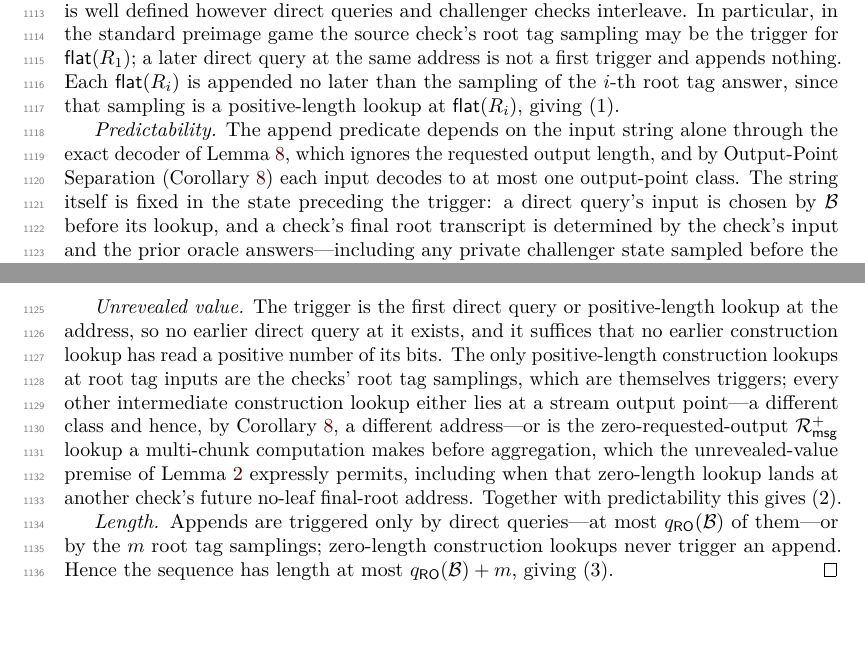
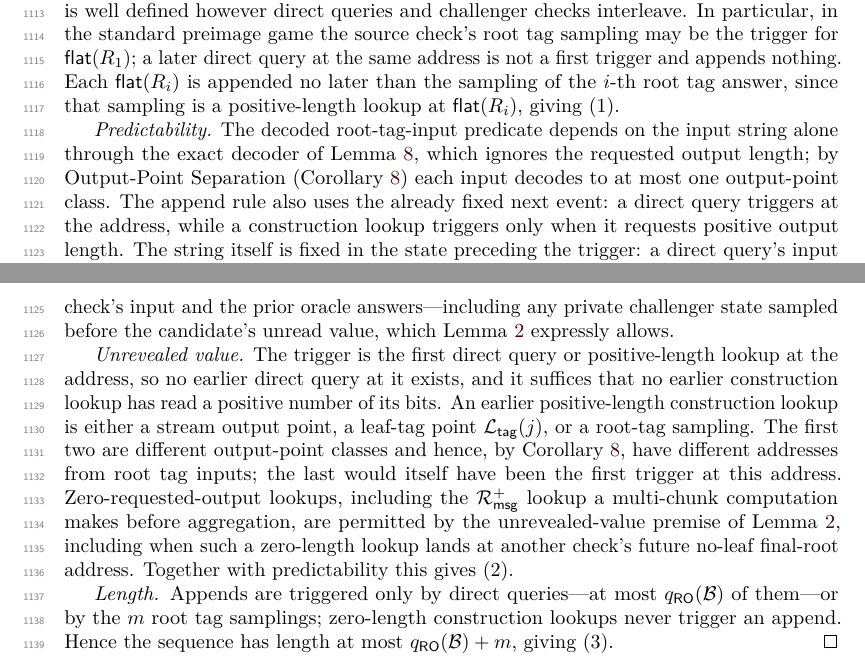
Before and after one commit to codahale/treewrap, a LaTeX document (paper/main.tex, which reads paper/sections/06-root-tag-hash-security-committing-security.tex): two parts of pages 29 and 30 of 78 before the commit and two parts of pages 29 and 30 of 79 after it, joined at a grey line, cut so that both start at the same text, the shorter picture padded with empty space. Compiled offline with pdfLaTeX.

Commit message:
Clarify root tag candidate triggers
Clarify that the decoded root tag input predicate is input only, while the append trigger also depends on the next event and positive requested output length. Also account for leaf tag lookups in the unrevealed value argument.

```diff
--- a/paper/sections/06-root-tag-hash-security-committing-security.tex
+++ b/paper/sections/06-root-tag-hash-security-committing-security.tex
@@ -216,30 +216,33 @@ trigger and appends nothing. Each $\flatmap(R_i)$ is appended no later
 than the sampling of the $i$-th root tag answer, since that sampling is a
 positive-length lookup at $\flatmap(R_i)$, giving~(1).
 
-\emph{Predictability.} The append predicate depends on the input string
-alone through the exact decoder of \Cref{lem:bridge-decode}, which ignores
-the requested output length, and by Output-Point Separation
-(\Cref{cor:output-sep}) each input decodes to at most one output-point
-class. The string itself is fixed in the state preceding the trigger: a
-direct query's input is chosen by $\mathcal{B}$ before its lookup, and a
-check's final root transcript is determined by the check's input and the
-prior oracle answers---including any private challenger state sampled
-before the candidate's unread value, which \Cref{lem:adaptive-candidate}
-expressly allows.
+\emph{Predictability.} The decoded root-tag-input predicate depends on
+the input string alone through the exact decoder of
+\Cref{lem:bridge-decode}, which ignores the requested output length; by
+Output-Point Separation (\Cref{cor:output-sep}) each input decodes to at
+most one output-point class. The append rule also uses the already fixed
+next event: a direct query triggers at the address, while a construction
+lookup triggers only when it requests positive output length. The string
+itself is fixed in the state preceding the trigger: a direct query's
+input is chosen by $\mathcal{B}$ before its lookup, and a check's final
+root transcript is determined by the check's input and the prior oracle
+answers---including any private challenger state sampled before the
+candidate's unread value, which \Cref{lem:adaptive-candidate} expressly
+allows.
 
 \emph{Unrevealed value.} The trigger is the first direct query or
 positive-length lookup at the address, so no earlier direct query at it
 exists, and it suffices that no earlier construction lookup has read a
-positive number of its bits. The only positive-length construction
-lookups at root tag inputs are the checks' root tag samplings, which are
-themselves triggers; every other intermediate construction lookup either
-lies at a stream output point---a different class and hence, by
-\Cref{cor:output-sep}, a different address---or is the
-zero-requested-output $\Rmsg^+$ lookup a multi-chunk computation makes
-before aggregation, which the unrevealed-value premise of
-\Cref{lem:adaptive-candidate} expressly permits, including when that
-zero-length lookup lands at another check's future no-leaf final-root
-address. Together with predictability this gives~(2).
+positive number of its bits. An earlier positive-length construction
+lookup is either a stream output point, a leaf-tag point $\Ltag(j)$, or a
+root-tag sampling. The first two are different output-point classes and
+hence, by \Cref{cor:output-sep}, have different addresses from root tag
+inputs; the last would itself have been the first trigger at this
+address. Zero-requested-output lookups, including the $\Rmsg^+$ lookup a
+multi-chunk computation makes before aggregation, are permitted by the
+unrevealed-value premise of \Cref{lem:adaptive-candidate}, including
+when such a zero-length lookup lands at another check's future no-leaf
+final-root address. Together with predictability this gives~(2).
 
 \emph{Length.} Appends are triggered only by direct queries---at most
 $\qRO(\mathcal{B})$ of them---or by the $m$ root tag samplings;
```
Also changed, not shown: paper/main.pdf.
